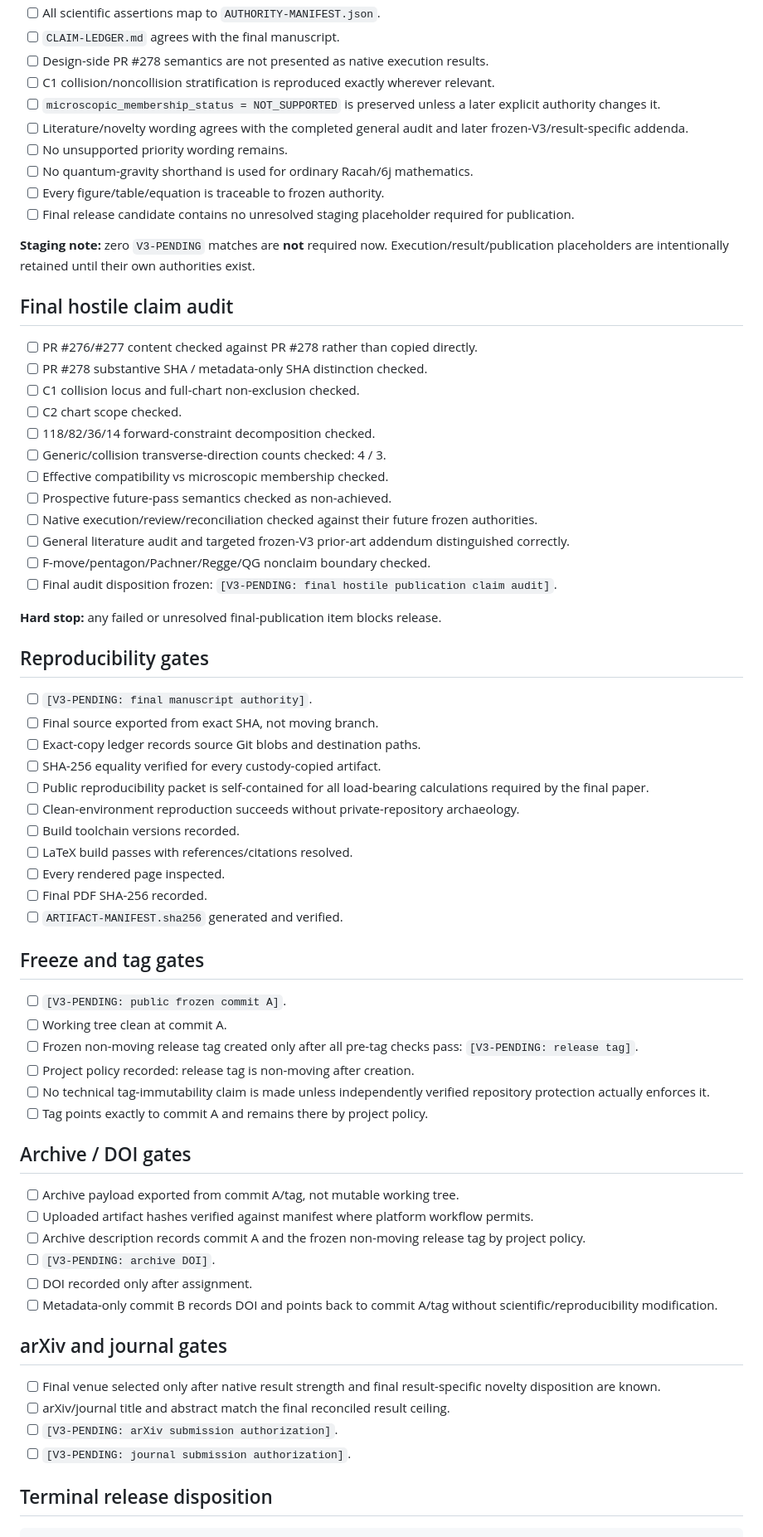
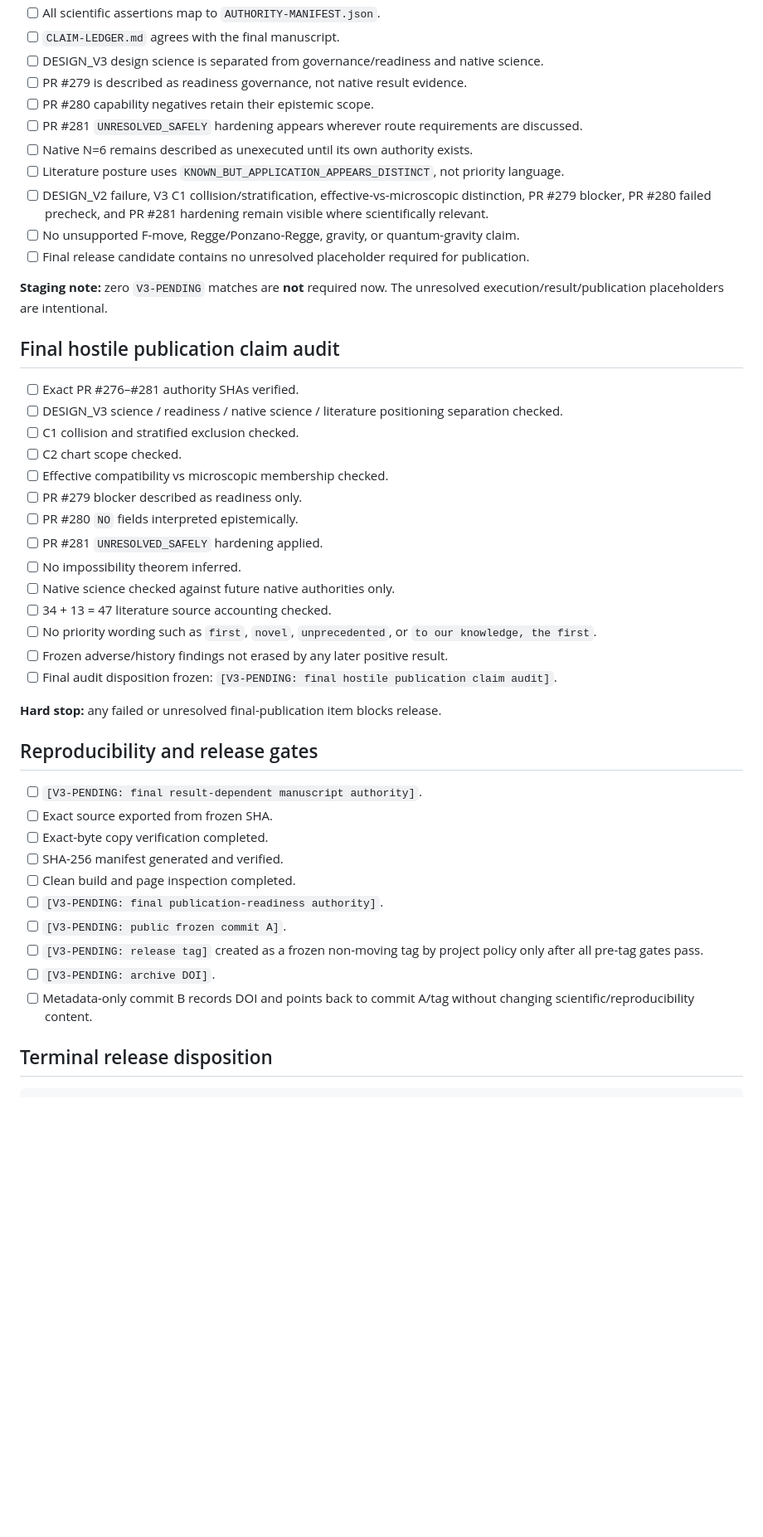
Before and after one commit to Tobillicious/bcrd, a Markdown page: papers/coherent-recoupling/RELEASE-CHECKLIST.md, the part around one of its changes. Shown at 83% size. GitHub-like rendering; blank space fills up the shorter version.

Commit message:
publication staging: record governance precheck verification and targeted prior-art gates

```diff
--- a/papers/coherent-recoupling/RELEASE-CHECKLIST.md
+++ b/papers/coherent-recoupling/RELEASE-CHECKLIST.md
@@ -64,71 +129,48 @@ A checked item means the stated condition is evidenced by a frozen authority or
 - [ ] All scientific assertions map to `AUTHORITY-MANIFEST.json`.
 - [ ] `CLAIM-LEDGER.md` agrees with the final manuscript.
-- [ ] Design-side PR #278 semantics are not presented as native execution results.
-- [ ] C1 collision/noncollision stratification is reproduced exactly wherever relevant.
-- [ ] `microscopic_membership_status = NOT_SUPPORTED` is preserved unless a later explicit authority changes it.
-- [ ] Literature/novelty wording agrees with the completed general audit and later frozen-V3/result-specific addenda.
-- [ ] No unsupported priority wording remains.
-- [ ] No quantum-gravity shorthand is used for ordinary Racah/6j mathematics.
-- [ ] Every figure/table/equation is traceable to frozen authority.
-- [ ] Final release candidate contains no unresolved staging placeholder required for publication.
+- [ ] DESIGN_V3 design science is separated from governance/readiness and native science.
+- [ ] PR #279 is described as readiness governance, not native result evidence.
+- [ ] PR #280 capability negatives retain their epistemic scope.
+- [ ] PR #281 `UNRESOLVED_SAFELY` hardening appears wherever route requirements are discussed.
+- [ ] Native N=6 remains described as unexecuted until its own authority exists.
+- [ ] Literature posture uses `KNOWN_BUT_APPLICATION_APPEARS_DISTINCT`, not priority language.
+- [ ] DESIGN_V2 failure, V3 C1 collision/stratification, effective-vs-microscopic distinction, PR #279 blocker, PR #280 failed precheck, and PR #281 hardening remain visible where scientifically relevant.
+- [ ] No unsupported F-move, Regge/Ponzano-Regge, gravity, or quantum-gravity claim.
+- [ ] Final release candidate contains no unresolved placeholder required for publication.
 
-**Staging note:** zero `V3-PENDING` matches are **not** required now. Execution/result/publication placeholders are intentionally retained until their own authorities exist.
+**Staging note:** zero `V3-PENDING` matches are **not** required now. The unresolved execution/result/publication placeholders are intentional.
 
-## Final hostile claim audit
+## Final hostile publication claim audit
 
-- [ ] PR #276/#277 content checked against PR #278 rather than copied directly.
-- [ ] PR #278 substantive SHA / metadata-only SHA distinction checked.
-- [ ] C1 collision locus and full-chart non-exclusion checked.
+- [ ] Exact PR #276–#281 authority SHAs verified.
+- [ ] DESIGN_V3 science / readiness / native science / literature positioning separation checked.
+- [ ] C1 collision and stratified exclusion checked.
 - [ ] C2 chart scope checked.
-- [ ] 118/82/36/14 forward-constraint decomposition checked.
-- [ ] Generic/collision transverse-direction counts checked: 4 / 3.
 - [ ] Effective compatibility vs microscopic membership checked.
-- [ ] Prospective future-pass semantics checked as non-achieved.
-- [ ] Native execution/review/reconciliation checked against their future frozen authorities.
-- [ ] General literature audit and targeted frozen-V3 prior-art addendum distinguished correctly.
-- [ ] F-move/pentagon/Pachner/Regge/QG nonclaim boundary checked.
+- [ ] PR #279 blocker described as readiness only.
+- [ ] PR #280 `NO` fields interpreted epistemically.
+- [ ] PR #281 `UNRESOLVED_SAFELY` hardening applied.
+- [ ] No impossibility theorem inferred.
+- [ ] Native science checked against future native authorities only.
+- [ ] 34 + 13 = 47 literature source accounting checked.
+- [ ] No priority wording such as `first`, `novel`, `unprecedented`, or `to our knowledge, the first`.
+- [ ] Frozen adverse/history findings not erased by any later positive result.
 - [ ] Final audit disposition frozen: `[V3-PENDING: final hostile publication claim audit]`.
 
 **Hard stop:** any failed or unresolved final-publication item blocks release.
 
-## Reproducibility gates
+## Reproducibility and release gates
 
-- [ ] `[V3-PENDING: final manuscript authority]`.
-- [ ] Final source exported from exact SHA, not moving branch.
-- [ ] Exact-copy ledger records source Git blobs and destination paths.
-- [ ] SHA-256 equality verified for every custody-copied artifact.
-- [ ] Public reproducibility packet is self-contained for all load-bearing calculations required by the final paper.
-- [ ] Clean-environment reproduction succeeds without private-repository archaeology.
-- [ ] Build toolchain versions recorded.
-- [ ] LaTeX build passes with references/citations resolved.
-- [ ] Every rendered page inspected.
-- [ ] Final PDF SHA-256 recorded.
-- [ ] `ARTIFACT-MANIFEST.sha256` generated and verified.
-
-## Freeze and tag gates
-
+- [ ] `[V3-PENDING: final result-dependent manuscript authority]`.
+- [ ] Exact source exported from frozen SHA.
+- [ ] Exact-byte copy verification completed.
+- [ ] SHA-256 manifest generated and verified.
+- [ ] Clean build and page inspection completed.
+- [ ] `[V3-PENDING: final publication-readiness authority]`.
 - [ ] `[V3-PENDING: public frozen commit A]`.
-- [ ] Working tree clean at commit A.
-- [ ] Frozen non-moving release tag created only after all pre-tag checks pass: `[V3-PENDING: release tag]`.
-- [ ] Project policy recorded: release tag is non-moving after creation.
-- [ ] No technical tag-immutability claim is made unless independently verified repository protection actually enforces it.
-- [ ] Tag points exactly to commit A and remains there by project policy.
-
-## Archive / DOI gates
-
-- [ ] Archive payload exported from commit A/tag, not mutable working tree.
-- [ ] Uploaded artifact hashes verified against manifest where platform workflow permits.
-- [ ] Archive description records commit A and the frozen non-moving release tag by project policy.
+- [ ] `[V3-PENDING: release tag]` created as a frozen non-moving tag by project policy only after all pre-tag gates pass.
 - [ ] `[V3-PENDING: archive DOI]`.
-- [ ] DOI recorded only after assignment.
-- [ ] Metadata-only commit B records DOI and points back to commit A/tag without scientific/reproducibility modification.
-
-## arXiv and journal gates
-
-- [ ] Final venue selected only after native result strength and final result-specific novelty disposition are known.
-- [ ] arXiv/journal title and abstract match the final reconciled result ceiling.
-- [ ] `[V3-PENDING: arXiv submission authorization]`.
-- [ ] `[V3-PENDING: journal submission authorization]`.
+- [ ] Metadata-only commit B records DOI and points back to commit A/tag without changing scientific/reproducibility content.
 
 ## Terminal release disposition
 
```
Also changed, not shown: other parts of papers/coherent-recoupling/RELEASE-CHECKLIST.md (+101 -36 lines).
